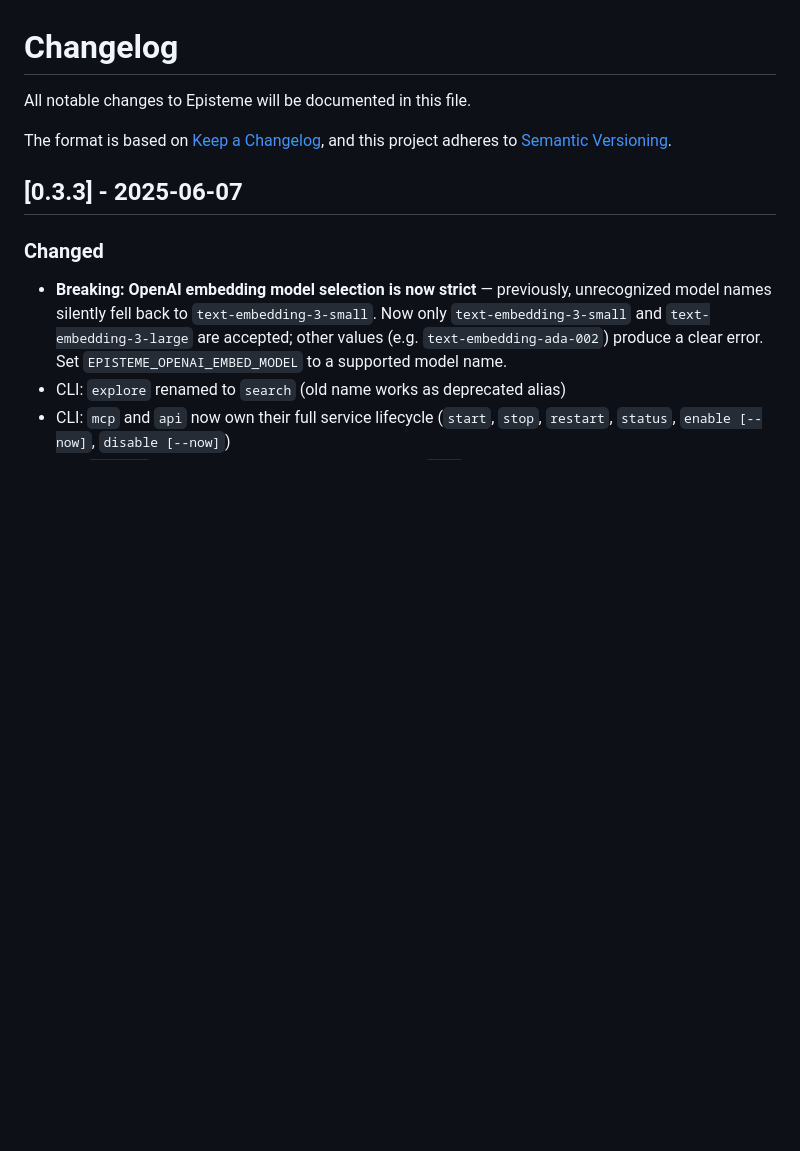
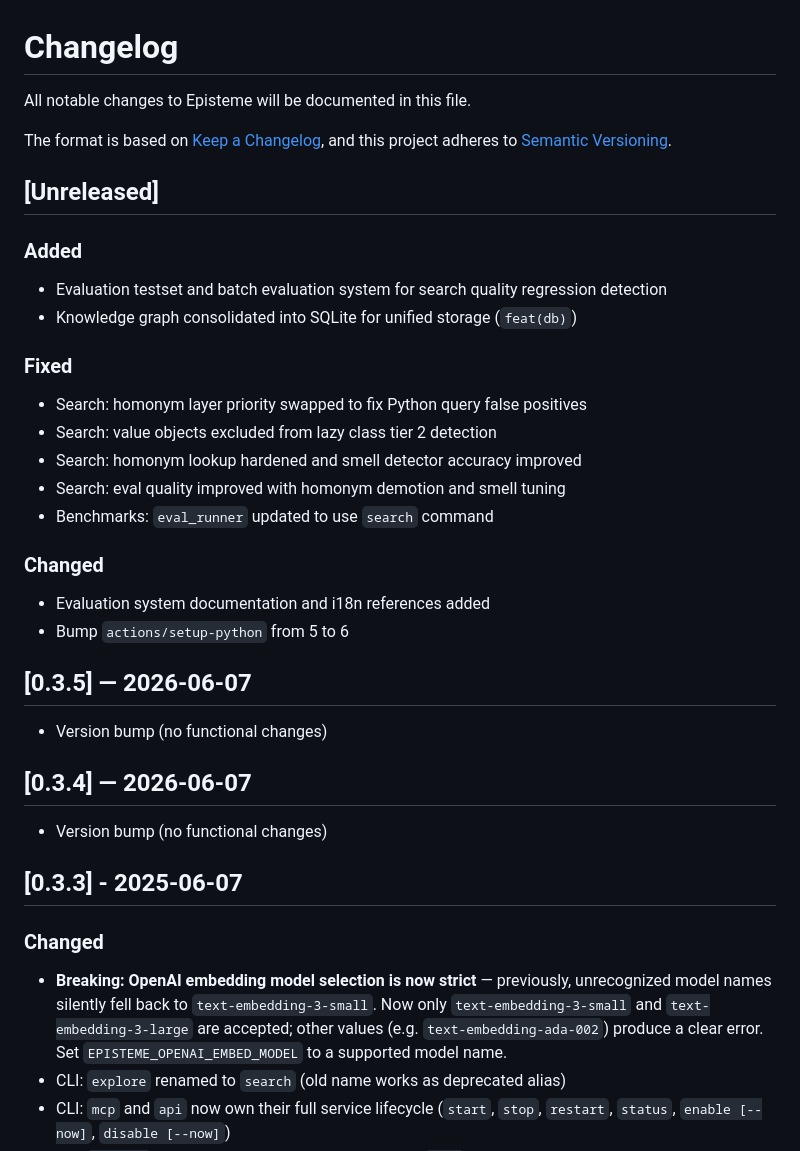
Before and after one commit to epicsagas/Episteme, a Markdown page: CHANGELOG.md, the part around the change. GitHub-like rendering; blank space fills up the shorter version.

Commit message:
docs(changelog): add unreleased section and v0.3.4/v0.3.5 entries

```diff
--- a/CHANGELOG.md
+++ b/CHANGELOG.md
@@ -4,6 +4,34 @@ All notable changes to Episteme will be documented in this file.
 
 The format is based on [Keep a Changelog](https://keepachangelog.com/en/1.1.0/),
 and this project adheres to [Semantic Versioning](https://semver.org/spec/v2.0.0.html).
+
+## [Unreleased]
+
+### Added
+
+- Evaluation testset and batch evaluation system for search quality regression detection
+- Knowledge graph consolidated into SQLite for unified storage (`feat(db)`)
+
+### Fixed
+
+- Search: homonym layer priority swapped to fix Python query false positives
+- Search: value objects excluded from lazy class tier 2 detection
+- Search: homonym lookup hardened and smell detector accuracy improved
+- Search: eval quality improved with homonym demotion and smell tuning
+- Benchmarks: `eval_runner` updated to use `search` command
+
+### Changed
+
+- Evaluation system documentation and i18n references added
+- Bump `actions/setup-python` from 5 to 6
+
+## [0.3.5] — 2026-06-07
+
+- Version bump (no functional changes)
+
+## [0.3.4] — 2026-06-07
+
+- Version bump (no functional changes)
 
 ## [0.3.3] - 2025-06-07
 
```
